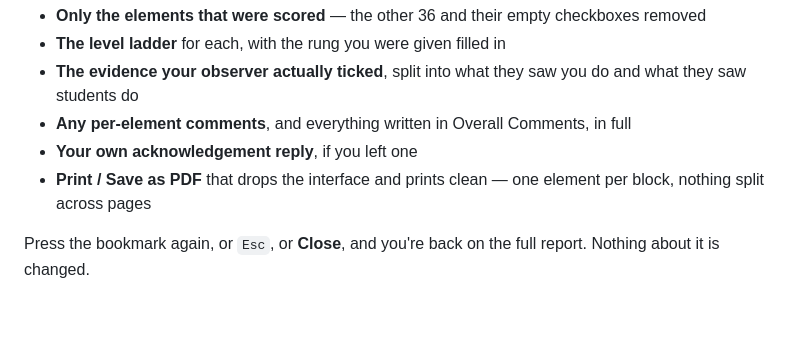
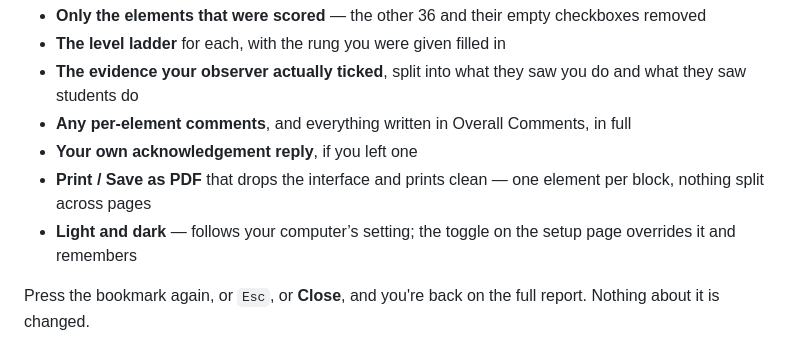
Before and after one commit to RJEdTech/Raider-Observation-Digest, a Markdown page: README.md, the part around the change. Drawn GitHub-style; blank space fills up the shorter version.

Commit message:
Document the light/dark behaviour

```diff
--- a/README.md
+++ b/README.md
@@ -22,6 +22,7 @@ One click on a page you already have open gives you:
 - **Any per-element comments**, and everything written in Overall Comments, in full
 - **Your own acknowledgement reply**, if you left one
 - **Print / Save as PDF** that drops the interface and prints clean — one element per block, nothing split across pages
+- **Light and dark** — follows your computer’s setting; the toggle on the setup page overrides it and remembers
 
 Press the bookmark again, or `Esc`, or **Close**, and you're back on the full report. Nothing about it is changed.
 
```
